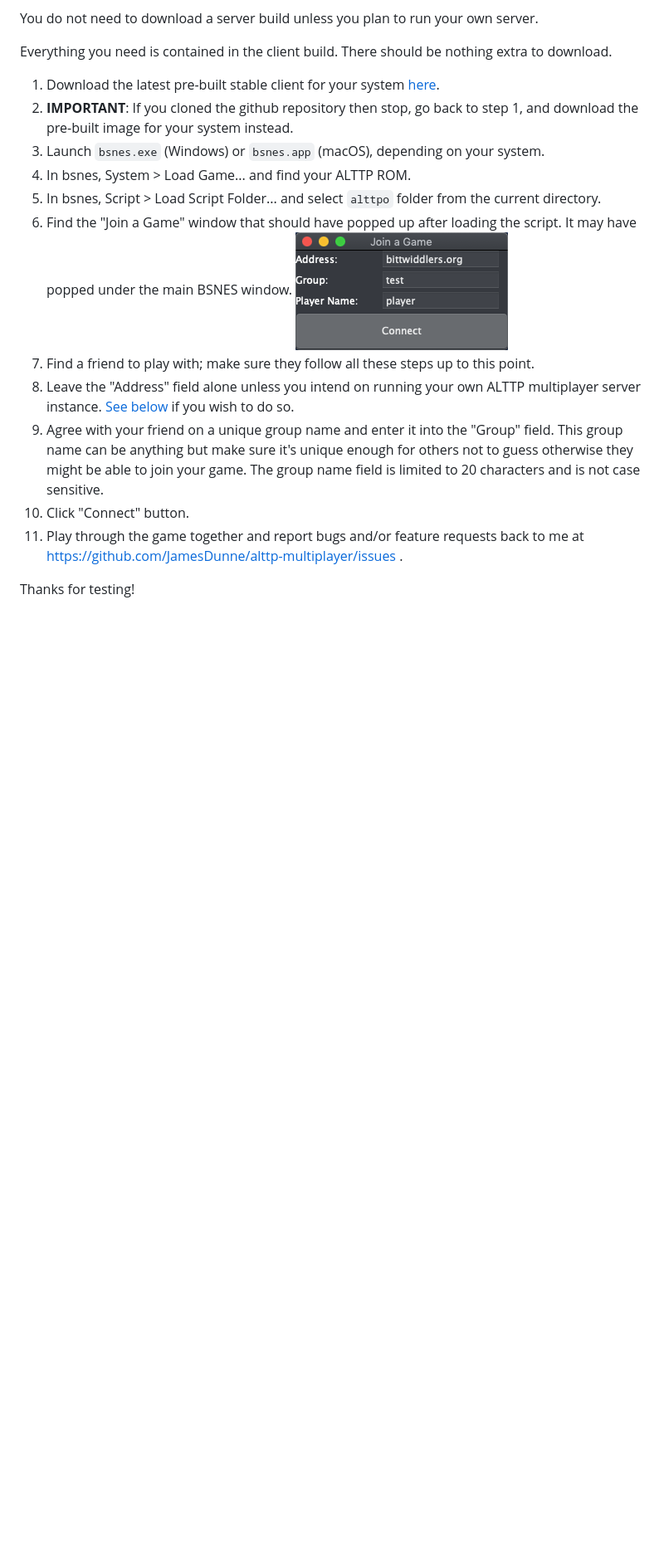
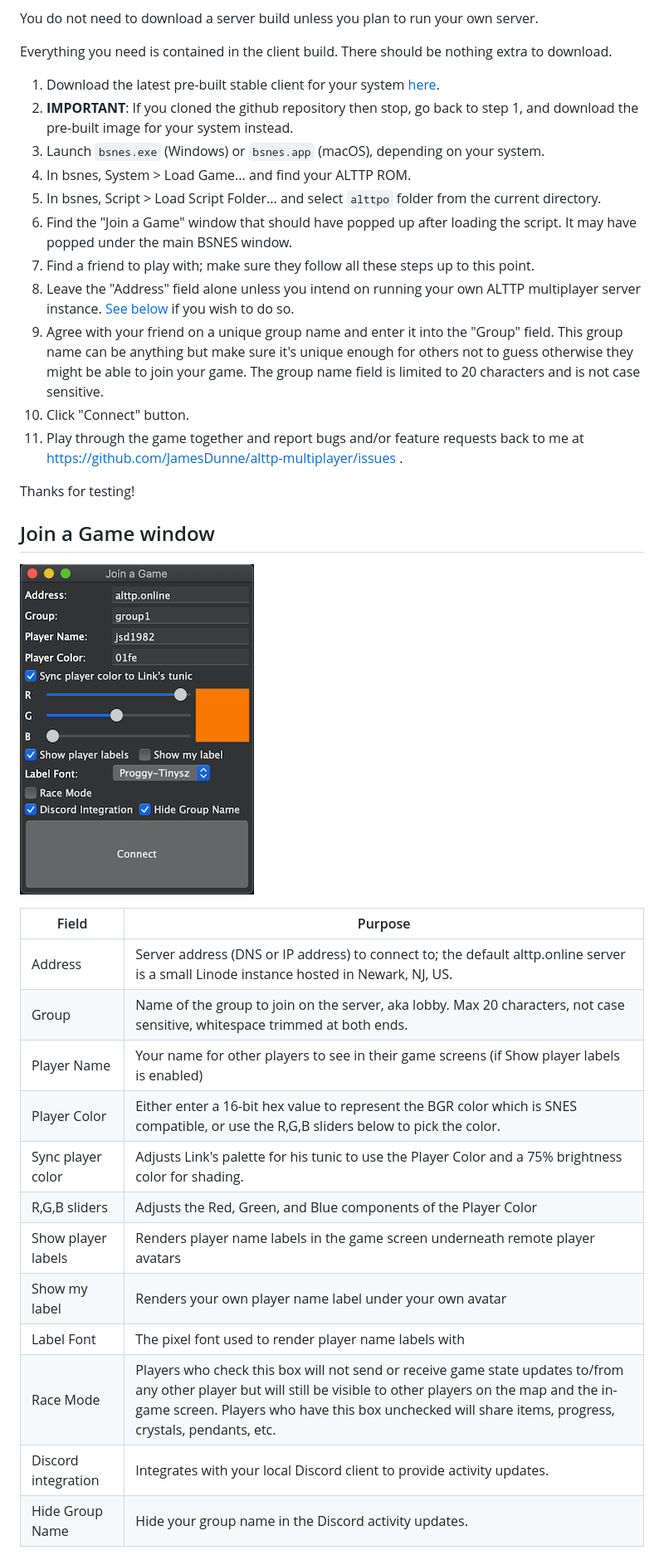
Before and after one commit to alttpo/alttpo, a Markdown page: README.md, the part around the change printed below. Shown: that part at 83% size. GitHub-like rendering; pictures changed too: static/join-a-game-2.png (added); blank space fills up the shorter version.

Commit message:
Update README and add screenshots of various windows.

```diff
--- a/README.md
+++ b/README.md
@@ -32,7 +32,7 @@ Everything you need is contained in the client build. There should be nothing ex
 1. Launch `bsnes.exe` (Windows) or `bsnes.app` (macOS), depending on your system.
 1. In bsnes, System > Load Game... and find your ALTTP ROM.
 1. In bsnes, Script > Load Script Folder... and select `alttpo` folder from the current directory.
-1. Find the "Join a Game" window that should have popped up after loading the script. It may have popped under the main BSNES window. ![Join a Game](static/join-a-game.png)
+1. Find the "Join a Game" window that should have popped up after loading the script. It may have popped under the main BSNES window.
 1. Find a friend to play with; make sure they follow all these steps up to this point.
 1. Leave the "Address" field alone unless you intend on running your own ALTTP multiplayer server instance. [See below](#running-your-own-server) if you wish to do so.
 1. Agree with your friend on a unique group name and enter it into the "Group" field. This group name can be anything but make sure it's unique enough for others not to guess otherwise they might be able to join your game. The group name field is limited to 20 characters and is not case sensitive.
@@ -40,3 +40,22 @@ Everything you need is contained in the client build. There should be nothing ex
 1. Play through the game together and report bugs and/or feature requests back to me at https://github.com/JamesDunne/alttp-multiplayer/issues .
 
 Thanks for testing!
+
+## Join a Game window
+![Join a Game](static/join-a-game-2.png)
+
+| Field               | Purpose                                                                                                                                                                                                                                                                |
+|---------------------|------------------------------------------------------------------------------------------------------------------------------------------------------------------------------------------------------------------------------------------------------------------------|
+| Address             | Server address (DNS or IP address) to connect to; the default alttp.online server is a small Linode instance hosted in Newark, NJ, US.                                                                                                                                 |
+| Group               | Name of the group to join on the server, aka lobby. Max 20 characters, not case sensitive, whitespace trimmed at both ends.                                                                                                                                            |
+| Player Name         | Your name for other players to see in their game screens (if Show player labels is enabled)                                                                                                                                                                            |
+| Player Color        | Either enter a 16-bit hex value to represent the BGR color which is SNES compatible, or use the R,G,B sliders below to pick the color.                                                                                                                                 |
+| Sync player color   | Adjusts Link's palette for his tunic to use the Player Color and a 75% brightness color for shading.                                                                                                                                                                   |
+| R,G,B sliders       | Adjusts the Red, Green, and Blue components of the Player Color                                                                                                                                                                                                        |
+| Show player labels  | Renders player name labels in the game screen underneath remote player avatars                                                                                                                                                                                         |
+| Show my label       | Renders your own player name label under your own avatar                                                                                                                                                                                                               |
+| Label Font          | The pixel font used to render player name labels with                                                                                                                                                                                                                  |
+| Race Mode           | Players who check this box will not send or receive game state updates to/from any other player but will still be visible to other players on the map and the in-game screen. Players who have this box unchecked will share items, progress, crystals, pendants, etc. |
+| Discord integration | Integrates with your local Discord client to provide activity updates.                                                                                                                                                                                                 |
+| Hide Group Name     | Hide your group name in the Discord activity updates.                                                                                                                                                                                                                  |
+
```
Also changed, not shown: other parts of README.md (+30 -18 lines), static/discord-integration.png (added), static/map-window.png (added).
